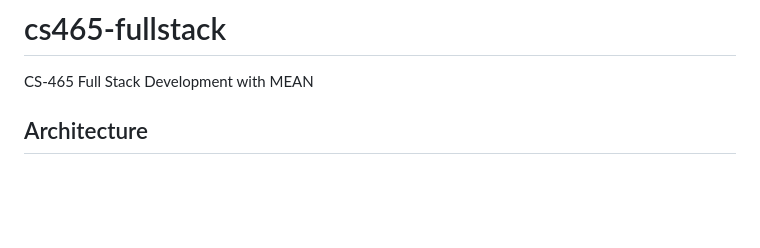
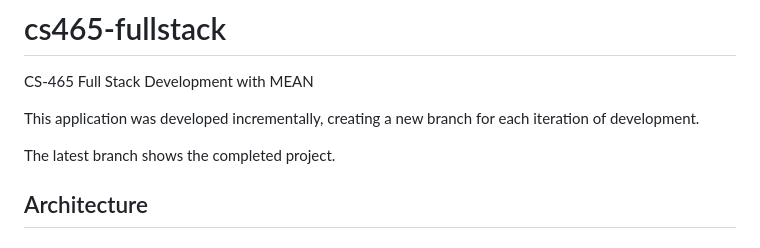
Before and after one commit to Tgenz1213/travlr, a Markdown page: README.md, the part around the change. Rendered like a GitHub page; blank space fills up the shorter version.

Commit message:
Update README.md
Explained branches

```diff
--- a/README.md
+++ b/README.md
@@ -1,5 +1,9 @@
 # cs465-fullstack
 CS-465 Full Stack Development with MEAN
+
+This application was developed incrementally, creating a new branch for each iteration of development.
+
+The latest branch shows the completed project.
 
 ## Architecture
 
```
